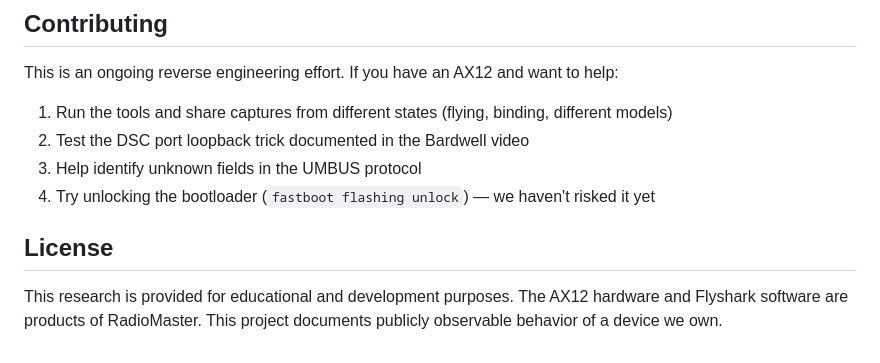
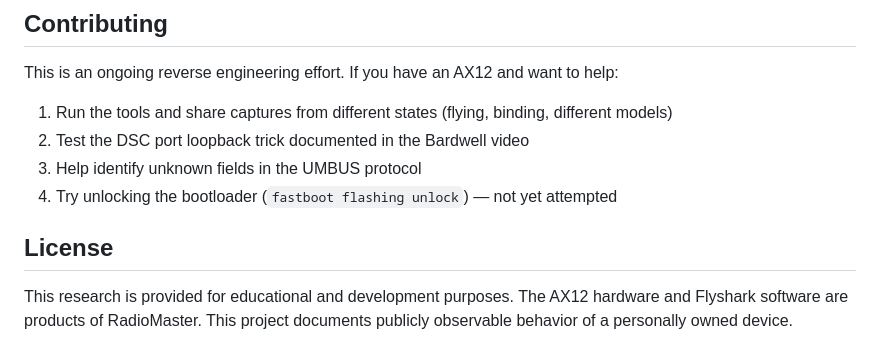
Before and after one commit to rmeadomavic/ax12-research, a Markdown page: README.md, the part around the change. Rendered like a GitHub page.

```diff
--- a/README.md
+++ b/README.md
@@ -102,8 +102,8 @@ This is an ongoing reverse engineering effort. If you have an AX12 and want to h
 1. Run the tools and share captures from different states (flying, binding, different models)
 2. Test the DSC port loopback trick documented in the Bardwell video
 3. Help identify unknown fields in the UMBUS protocol
-4. Try unlocking the bootloader (`fastboot flashing unlock`) — we haven't risked it yet
+4. Try unlocking the bootloader (`fastboot flashing unlock`) — not yet attempted
 
 ## License
 
-This research is provided for educational and development purposes. The AX12 hardware and Flyshark software are products of RadioMaster. This project documents publicly observable behavior of a device we own.
+This research is provided for educational and development purposes. The AX12 hardware and Flyshark software are products of RadioMaster. This project documents publicly observable behavior of a personally owned device.
```
Also changed, not shown: docs/elrs-telemetry-analysis.md (+2 -2 lines), docs/hardware-map.md (+29 -11 lines).
